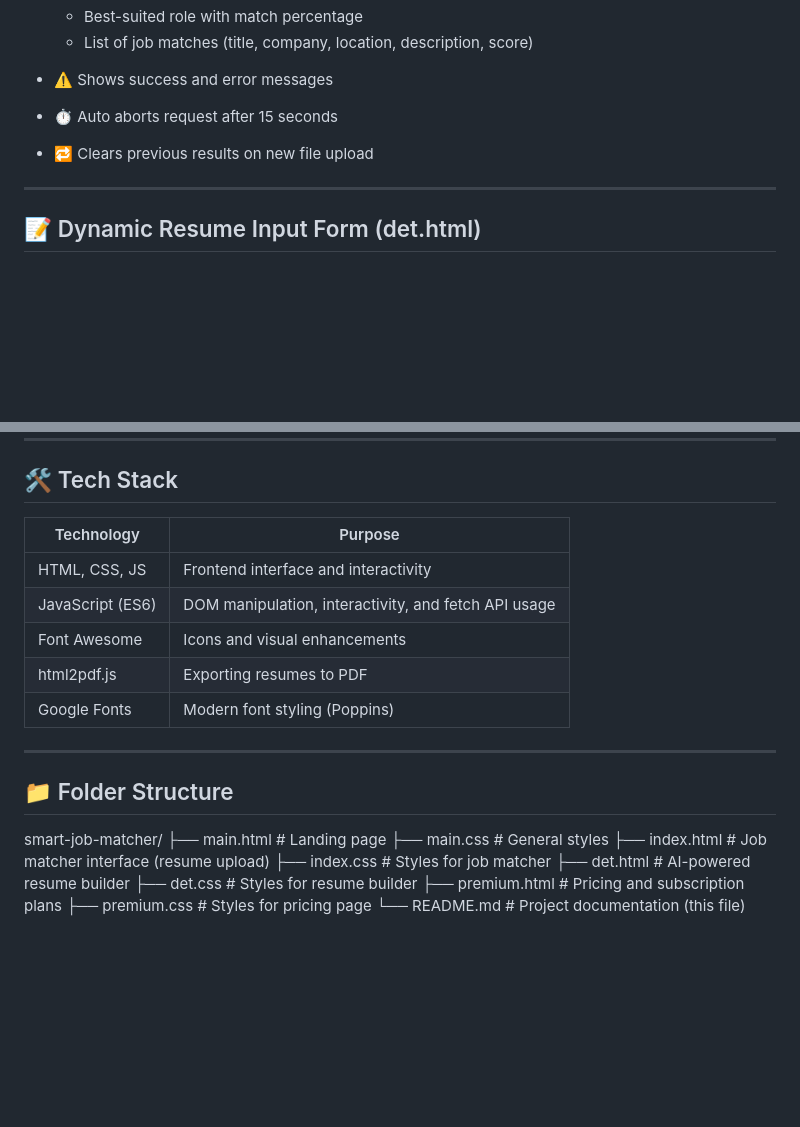
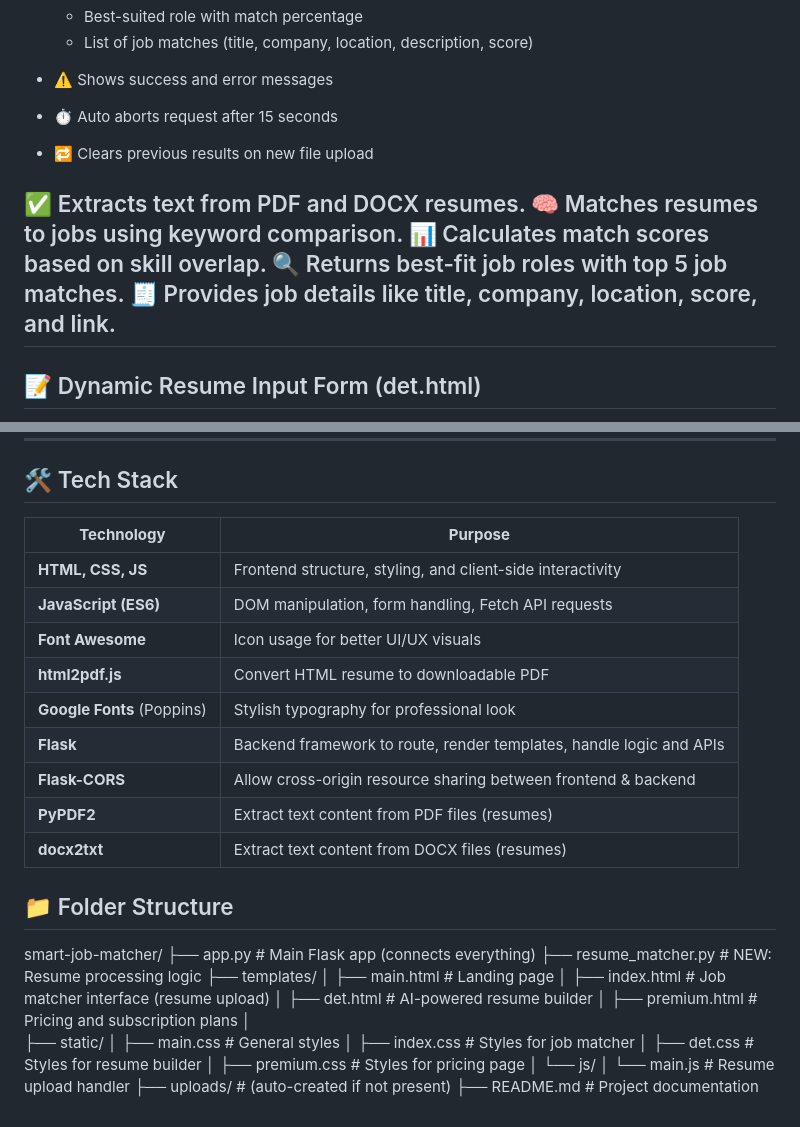
Before and after one commit to khushboocodes/ResumAI, a Markdown page: README.md, 2 parts joined by grey strips. Drawn GitHub-style; blank space fills up the shorter version.

```diff
--- a/README.md
+++ b/README.md
@@ -59,6 +59,11 @@ An intelligent, dual-purpose web application that empowers users to create AI-en
 - ⏱️ Auto aborts request after 15 seconds
 - 🔁 Clears previous results on new file upload
 
+✅ Extracts text from PDF and DOCX resumes.
+🧠 Matches resumes to jobs using keyword comparison.
+📊 Calculates match scores based on skill overlap.
+🔍 Returns best-fit job roles with top 5 job matches.
+🧾 Provides job details like title, company, location, score, and link.
 ---
 
 ## 📝 Dynamic Resume Input Form (det.html)
@@ -105,25 +110,36 @@ This section powers the **premium subscription plans** selection interface. User
 
 ## 🛠️ Tech Stack
 
-| Technology      | Purpose                                              |
-|-----------------|------------------------------------------------------|
-| HTML, CSS, JS   | Frontend interface and interactivity                 |
-|JavaScript (ES6) |DOM manipulation, interactivity, and fetch API usage  |
-| Font Awesome    | Icons and visual enhancements                        |
-| html2pdf.js     | Exporting resumes to PDF                             |
-| Google Fonts    | Modern font styling (Poppins)                        |
+| **Technology**             | **Purpose**                                                         |
+| -------------------------- | ------------------------------------------------------------------- |
+| **HTML, CSS, JS**          | Frontend structure, styling, and client-side interactivity          |
+| **JavaScript (ES6)**       | DOM manipulation, form handling, Fetch API requests                 |
+| **Font Awesome**           | Icon usage for better UI/UX visuals                                 |
+| **html2pdf.js**            | Convert HTML resume to downloadable PDF                             |
+| **Google Fonts** (Poppins) | Stylish typography for professional look                            |
+| **Flask**                  | Backend framework to route, render templates, handle logic and APIs |
+| **Flask-CORS**             | Allow cross-origin resource sharing between frontend & backend      |
+| **PyPDF2**                 | Extract text content from PDF files (resumes)                       |
+| **docx2txt**               | Extract text content from DOCX files (resumes)                      |
 
----
 
 ## 📁 Folder Structure
 
 smart-job-matcher/
-├── main.html # Landing page
-├── main.css # General styles
-├── index.html # Job matcher interface (resume upload)
-├── index.css # Styles for job matcher
-├── det.html # AI-powered resume builder
-├── det.css # Styles for resume builder
-├── premium.html # Pricing and subscription plans
-├── premium.css # Styles for pricing page
-└── README.md # Project documentation (this file)
+├── app.py                  # Main Flask app (connects everything)
+├── resume_matcher.py       # NEW: Resume processing logic
+├── templates/
+│   ├── main.html           # Landing page
+│   ├── index.html          # Job matcher interface (resume upload)
+│   ├── det.html            # AI-powered resume builder
+│   ├── premium.html        # Pricing and subscription plans
+│
+├── static/
+│   ├── main.css            # General styles
+│   ├── index.css           # Styles for job matcher
+│   ├── det.css             # Styles for resume builder
+│   ├── premium.css         # Styles for pricing page
+│   └── js/
+│       └── main.js      # Resume upload handler
+├── uploads/                # (auto-created if not present)
+├── README.md               # Project documentation
```
